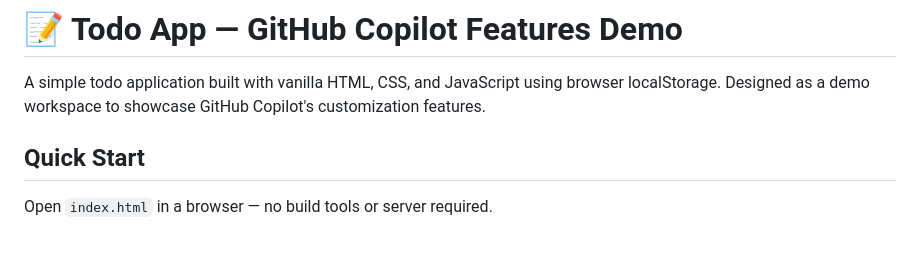
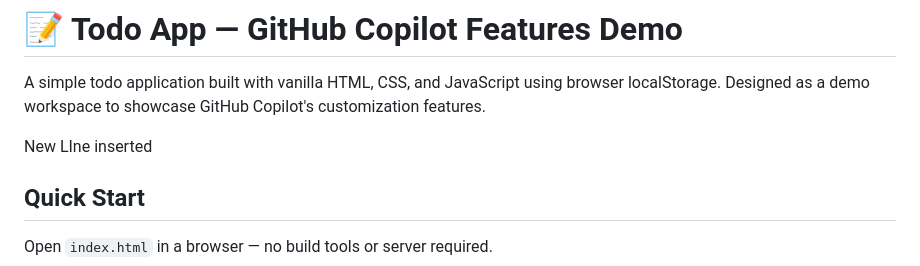
Before and after one commit to msopariw/GitHubCopilotDemo, a Markdown page: README.md, the part around the change. Rendered like a GitHub page; blank space fills up the shorter version.

Commit message:
Add new line in README for formatting
Inserted a new line for better formatting.

```diff
--- a/README.md
+++ b/README.md
@@ -1,6 +1,8 @@
 # 📝 Todo App — GitHub Copilot Features Demo
 
 A simple todo application built with vanilla HTML, CSS, and JavaScript using browser localStorage. Designed as a demo workspace to showcase GitHub Copilot's customization features.
+
+New LIne inserted
 
 ## Quick Start
 
```
